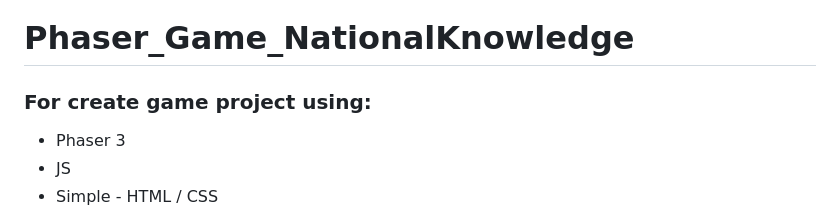
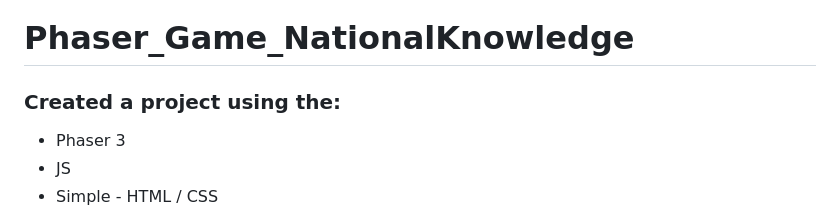
Before and after one commit to byAbaddon/Phaser_Game_NationalKnowledge, a Markdown page: README.md, the part around the change. Rendered like a GitHub page.

```diff
--- a/README.md
+++ b/README.md
@@ -1,6 +1,6 @@
 # Phaser_Game_NationalKnowledge
 
-### For create game project using:
+### Created a project using the:
 + Phaser 3
 + JS
 + Simple - HTML / CSS
```
